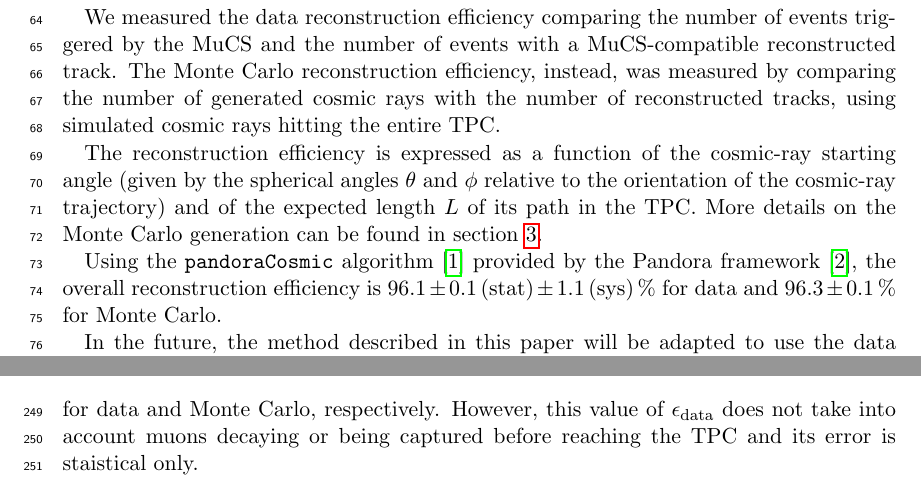
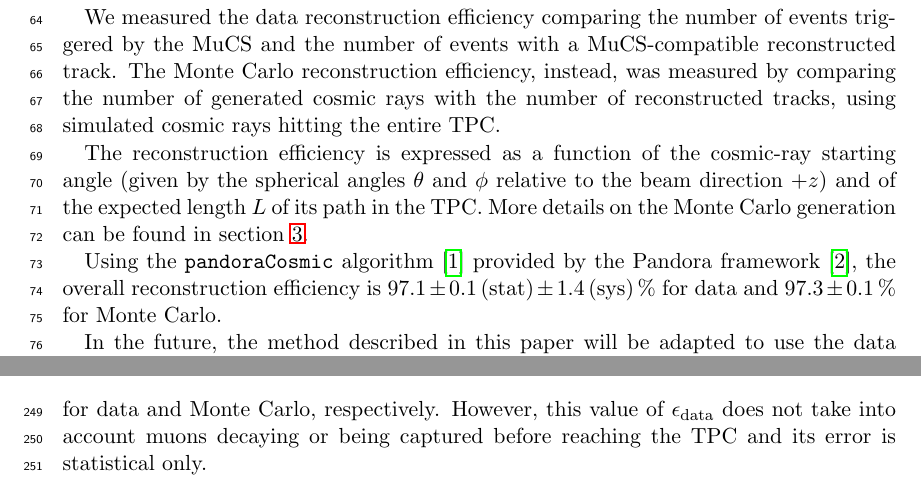
Before and after one commit to soleti/efficiency_note, a LaTeX paper (main.tex): two parts of pages 4 and 13 of 24, joined at a grey line, cut so that both start at the same text. Compiled offline with pdfLaTeX.

Commit message:
minor fixes

```diff
--- a/main.tex
+++ b/main.tex
@@ -68,9 +68,9 @@ The goal is to provide data and Monte Carlo reconstruction efficiencies that can
 We measured the data reconstruction efficiency comparing the number of events triggered by the MuCS and the number of events with a MuCS-compatible reconstructed track.
 The Monte Carlo reconstruction efficiency, instead, was measured by comparing the number of generated cosmic rays with the number of reconstructed tracks, using simulated cosmic rays hitting the entire TPC.
 
-The reconstruction efficiency is expressed as a function of the cosmic-ray starting angle (given by the spherical angles $\theta$ and $\phi$ relative to the orientation of the cosmic-ray trajectory) and of the expected length $L$ of its path in the TPC. More details on the Monte Carlo generation can be found in section \ref{sec:merging}.%, assuming it is a minimum-ionizing particle (MIP).
+The reconstruction efficiency is expressed as a function of the cosmic-ray starting angle (given by the spherical angles $\theta$ and $\phi$ relative to the beam direction $+z$) and of the expected length $L$ of its path in the TPC. More details on the Monte Carlo generation can be found in section \ref{sec:merging}.%, assuming it is a minimum-ionizing particle (MIP).
 
-Using the \texttt{pan\-do\-ra\-Co\-smic} algorithm \cite{pandoracosmic} provided by the Pandora framework \cite{pandora}, the overall reconstruction efficiency is $96.1\pm0.1\thinspace(\mathrm{stat}) \pm 1.1\thinspace(\mathrm{sys})\thinspace\%$ for data and $96.3\pm0.1\thinspace\%$ for Monte Carlo.
+Using the \texttt{pan\-do\-ra\-Co\-smic} algorithm \cite{pandoracosmic} provided by the Pandora framework \cite{pandora}, the overall reconstruction efficiency is $97.1\pm0.1\thinspace(\mathrm{stat}) \pm 1.4\thinspace(\mathrm{sys})\thinspace\%$ for data and $97.3\pm0.1\thinspace\%$ for Monte Carlo.
 
 In the future, the method described in this paper will be adapted to use the data coming form the Cosmic Ray Tagger \cite{crt}, which is able to tag around 80\% of the cosmic rays hitting MicroBooNE LArTPC. In this way, we will be able to cover the entire $(\theta,\phi,L)$ parameter space and measure efficiency-corrected quantities, such as the cosmic-ray flux in the LArTPC.
 
@@ -309,7 +308,7 @@ Our efficiency can then be plotted as a three-dimensional histogram: each bin wi
 \begin{align*}
 \epsilon_{\mathrm{data}} &= 96.1 \pm 0.1~\%\\
 \epsilon_{\mathrm{MC}} &= 97.3 \pm 0.1~\%
-\end{align*} for data and Monte Carlo, respectively. However, this value of $\epsilon_{\mathrm{data}}$ does not take into account muons decaying or being captured before reaching the TPC and its error is staistical only.
+\end{align*} for data and Monte Carlo, respectively. However, this value of $\epsilon_{\mathrm{data}}$ does not take into account muons decaying or being captured before reaching the TPC and its error is statistical only.
 
 \begin{figure}[htbp]
   \begin{subfigure}{0.52\textwidth}
```
Also changed, not shown: main.tex (1 more changed lines).
